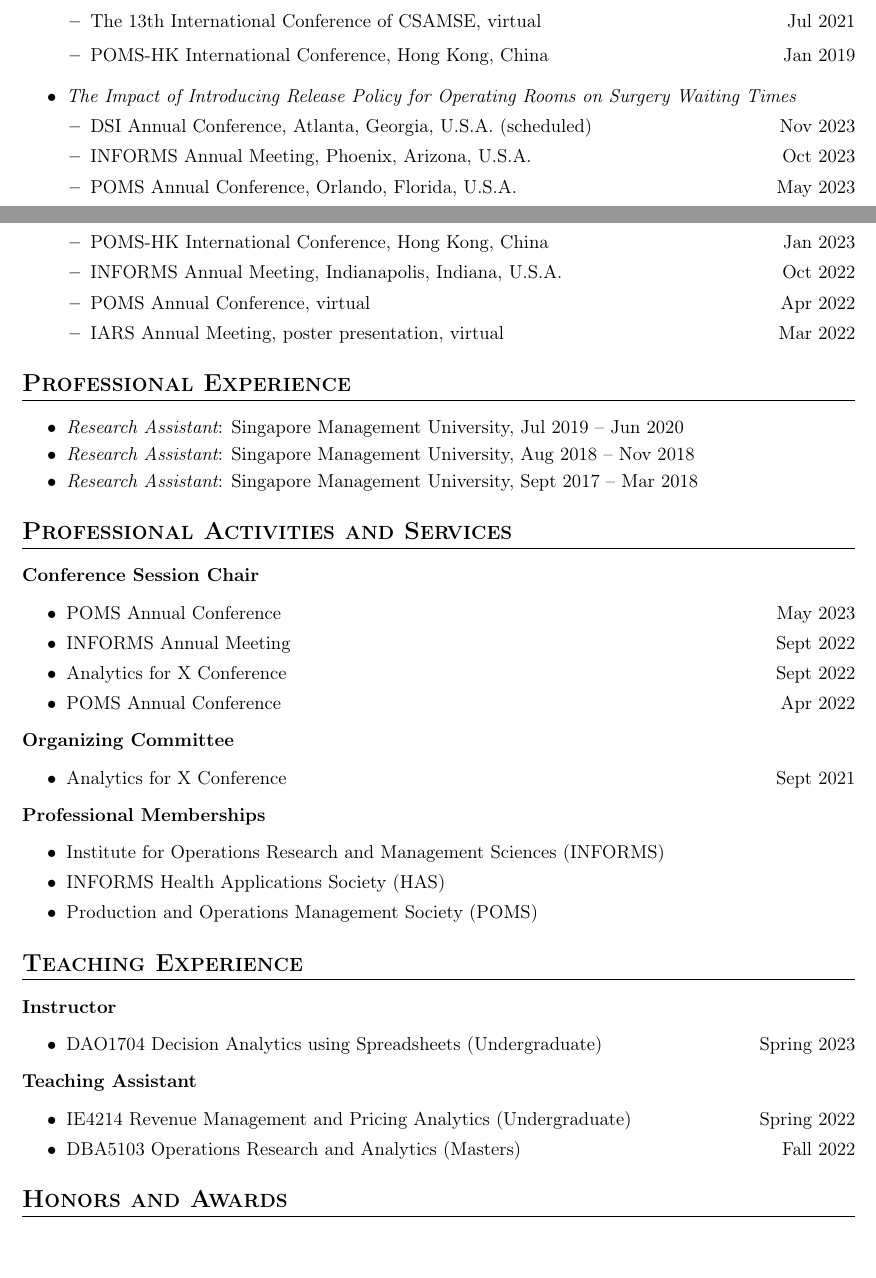
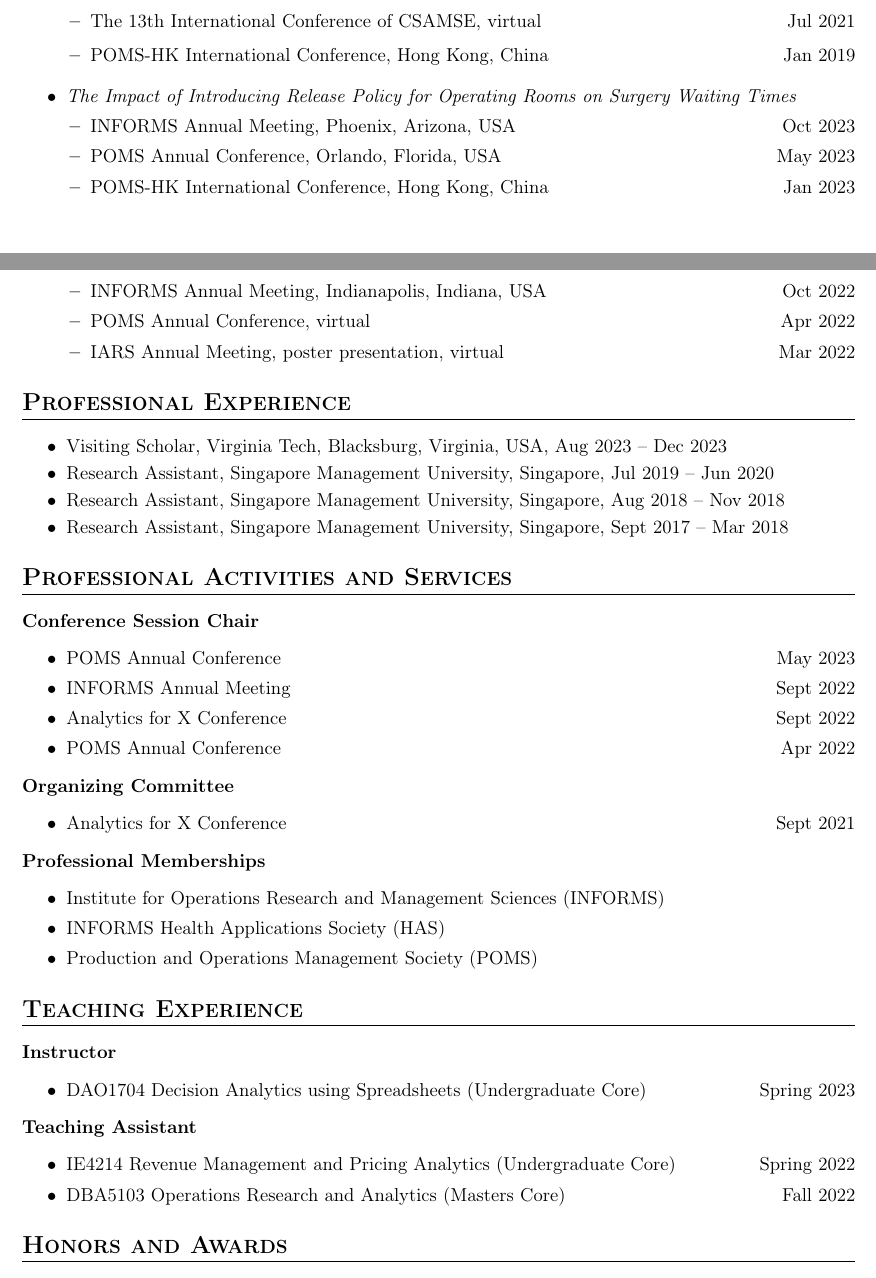
Before and after one commit to gcheng-nus/gcheng-nus.github.io, a LaTeX CV (CV/CV_Guang.tex): two parts of pages 1 and 2 of 2, joined at a grey line, cut so that both start at the same text. Compiled offline with pdfLaTeX.

Commit message:
update research & CV

```diff
--- a/CV/CV_Guang.tex
+++ b/CV/CV_Guang.tex
@@ -1,9 +1,10 @@
 \documentclass[12pt, a4paper]{article}
 
 \usepackage[top=0.9in, bottom=0.8in, left=0.7in, right=0.8in]{geometry}
-\usepackage{sectsty}
+% \usepackage{sectsty}
 \usepackage{enumitem}
 \usepackage{fancyhdr}
+\setlength{\headheight}{15pt}
 \usepackage{lastpage}
 \usepackage[parfill]{parskip}
 \setlength{\parskip}{1em}
@@ -160,11 +163,10 @@
 
 	\item {\it The Impact of Introducing Release Policy for Operating Rooms on Surgery Waiting Times}
 	\begin{itemize}[leftmargin=14pt, itemsep=2pt, topsep=2pt]
-		\item DSI Annual Conference, Atlanta, Georgia, U.S.A. (scheduled) \hfill Nov 2023
-		\item INFORMS Annual Meeting, Phoenix, Arizona, U.S.A. \hfill Oct 2023
-		\item POMS Annual Conference, Orlando, Florida, U.S.A. \hfill May 2023
+		\item INFORMS Annual Meeting, Phoenix, Arizona, USA \hfill Oct 2023
+		\item POMS Annual Conference, Orlando, Florida, USA \hfill May 2023
 		\item POMS-HK International Conference, Hong Kong, China \hfill Jan 2023
-		\item INFORMS Annual Meeting, Indianapolis, Indiana, U.S.A. \hfill Oct 2022
+		\item INFORMS Annual Meeting, Indianapolis, Indiana, USA \hfill Oct 2022
 		\item POMS Annual Conference, virtual \hfill Apr 2022
 		\item IARS Annual Meeting, poster presentation, virtual \hfill Mar 2022
 	\end{itemize}
@@ -184,9 +186,10 @@
 
 
 \begin{itemize}[leftmargin=26pt, itemsep=0pt, parsep=0.2pt, topsep=1pt]
-	\item {\it Research Assistant}: Singapore Management University, Jul 2019 -- Jun 2020
-	\item {\it Research Assistant}: Singapore Management University, Aug 2018 -- Nov 2018
-  \item {\it Research Assistant}: Singapore Management University, Sept 2017 -- Mar 2018
+    \item Visiting Scholar, Virginia Tech, Blacksburg, Virginia, USA, Aug 2023 -- Dec 2023
+    \item Research Assistant, Singapore Management University, Singapore, Jul 2019 -- Jun 2020
+	\item Research Assistant, Singapore Management University, Singapore, Aug 2018 -- Nov 2018
+    \item Research Assistant, Singapore Management University, Singapore, Sept 2017 -- Mar 2018
 \end{itemize}
 
 
@@ -241,16 +244,16 @@
 \raggedright\textbf{Instructor}
 \begin{itemize}[leftmargin=26pt, itemsep=2pt, parsep=0pt, topsep=-0.5em]
 
-	\item DAO1704 Decision Analytics using Spreadsheets (Undergraduate) \hfill Spring 2023
+	\item DAO1704 Decision Analytics using Spreadsheets (Undergraduate Core) \hfill Spring 2023
 
 \end{itemize}
 
 \raggedright\textbf{Teaching Assistant}
 \begin{itemize}[leftmargin=26pt, itemsep=2pt, parsep=0pt, topsep=-0.5em]
 
-	\item IE4214 Revenue Management and Pricing Analytics (Undergraduate) \hfill Spring 2022
+	\item IE4214 Revenue Management and Pricing Analytics (Undergraduate Core) \hfill Spring 2022
 
-	\item DBA5103 Operations Research and Analytics (Masters) \hfill Fall 2022
+	\item DBA5103 Operations Research and Analytics (Masters Core) \hfill Fall 2022
 
 \end{itemize}
 
```
Also changed, not shown: _config.yml (+1 -0 lines), _pages/research.md (+1 -1 lines), CV/CV_Guang.pdf, CV/CV_Guang.tex (4 more changed lines), 2 other files.
